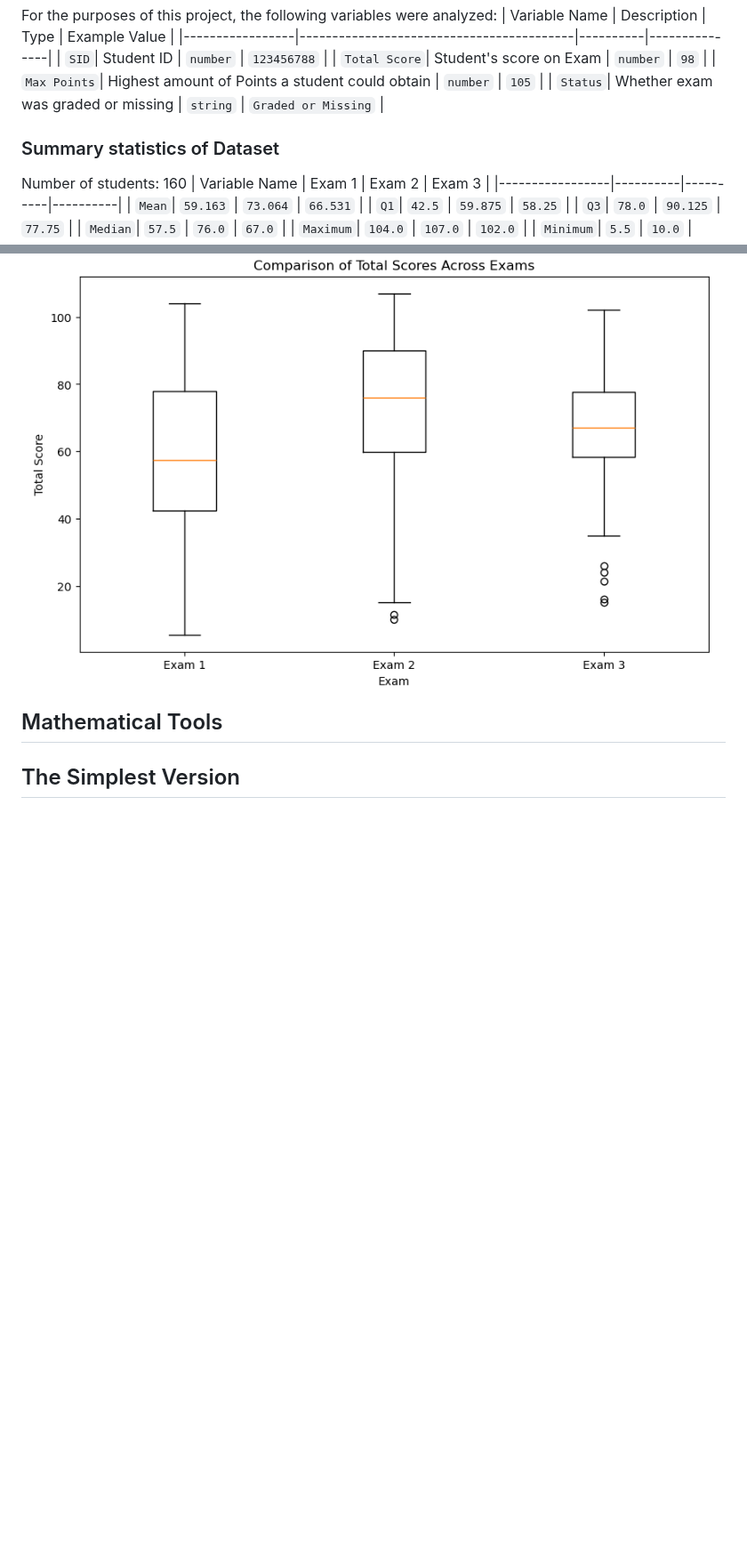
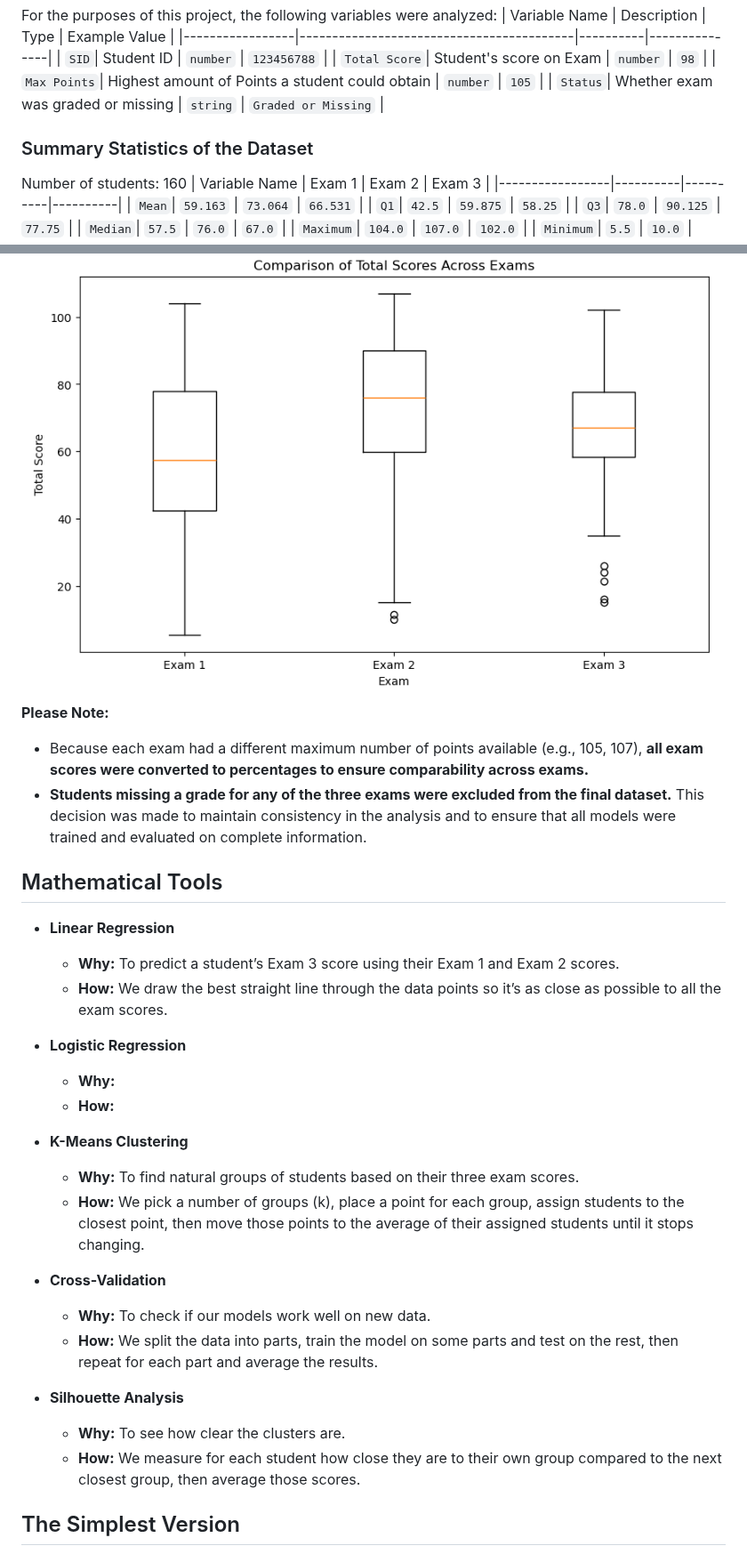
Before and after one commit to amberbcastro/Exploring-Predictive-Models-for-Student-Performance, a Markdown page: README.md, 2 parts joined by grey strips. Shown at 89% size. Rendered like a GitHub page; blank space fills up the shorter version.

```diff
--- a/README.md
+++ b/README.md
@@ -36,7 +37,7 @@ For the purposes of this project, the following variables were analyzed:
 | `Max Points`| Highest amount of Points a student could obtain | `number` | `105` |
 | `Status`| Whether exam was graded or missing | `string` | `Graded or Missing` |
 
-### Summary statistics of Dataset
+### Summary Statistics of the Dataset
 Number of students: 160
 | Variable Name   | Exam 1     | Exam 2     | Exam 3     |
 |-----------------|----------|----------|----------|
@@ -51,8 +52,32 @@ Number of students: 160
 
 ![Box_Plot_Exams](graphs/box_plot_exam_scores.png)
 
+**Please Note:**
+- Because each exam had a different maximum number of points available (e.g., 105, 107), **all exam scores were converted to percentages to ensure comparability across exams.**
+- **Students missing a grade for any of the three exams were excluded from the final dataset.** This decision was made to maintain consistency in the analysis and to ensure that all models were trained and evaluated on complete information.
 
 ## Mathematical Tools
+
+- **Linear Regression**
+  - **Why:** To predict a student’s Exam 3 score using their Exam 1 and Exam 2 scores.
+  - **How:** We draw the best straight line through the data points so it’s as close as possible to all the exam scores.
+
+- **Logistic Regression**
+  - **Why:**
+  - **How:**
+
+- **K-Means Clustering**
+  - **Why:** To find natural groups of students based on their three exam scores.
+  - **How:** We pick a number of groups (k), place a point for each group, assign students to the closest point, then move those points to the average of their assigned students until it stops changing.
+
+- **Cross-Validation**
+  - **Why:** To check if our models work well on new data.
+  - **How:** We split the data into parts, train the model on some parts and test on the rest, then repeat for each part and average the results.
+
+- **Silhouette Analysis**
+  - **Why:** To see how clear the clusters are.
+  - **How:** We measure for each student how close they are to their own group compared to the next closest group, then average those scores.
+
 
 ## The Simplest Version
 
```
Also changed, not shown: other parts of README.md (+8 -7 lines).
